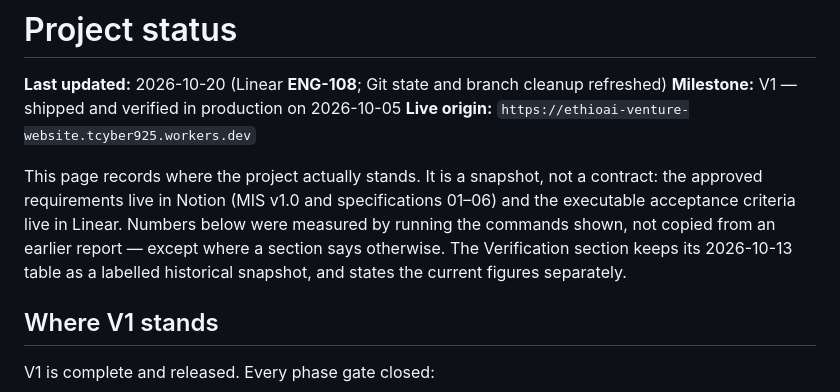
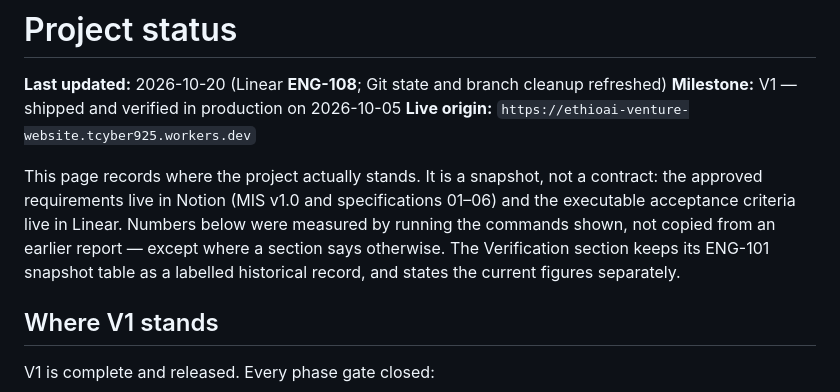
Before and after one commit to tcyber925-del/ethioai-venture-website, a Markdown page: docs/STATUS.md, the part around the change. Rendered like a GitHub page.

Commit message:
ENG-108: drop the stale date from the status preamble
The preamble pointed at the Verification section's table as "its 2026-10-13
table", but that table is measured on `main` at `fd46407` (2026-10-05) and was
committed by PR #25 on 2026-10-09. The section body was corrected in an earlier
round; the preamble that references the same table was not, so a reader got two
dates for one table.

It now says "its ENG-101 snapshot table" — no date to drift.

The Founder Decision file is NOT touched — md5 unchanged
(32cf60a868c1a9ea88a74e281ad8d948).

Verification: format:check, lint, typecheck and test (455 tests, 46 suites,
0 failures) all pass. Documentation only.

```diff
--- a/docs/STATUS.md
+++ b/docs/STATUS.md
@@ -8,8 +8,8 @@ This page records where the project actually stands. It is a snapshot, not a con
 the approved requirements live in Notion (MIS v1.0 and specifications 01–06) and the
 executable acceptance criteria live in Linear. Numbers below were measured by running the
 commands shown, not copied from an earlier report — except where a section says
-otherwise. The Verification section keeps its 2026-10-13 table as a labelled historical
-snapshot, and states the current figures separately.
+otherwise. The Verification section keeps its ENG-101 snapshot table as a labelled
+historical record, and states the current figures separately.
 
 ## Where V1 stands
 
```
